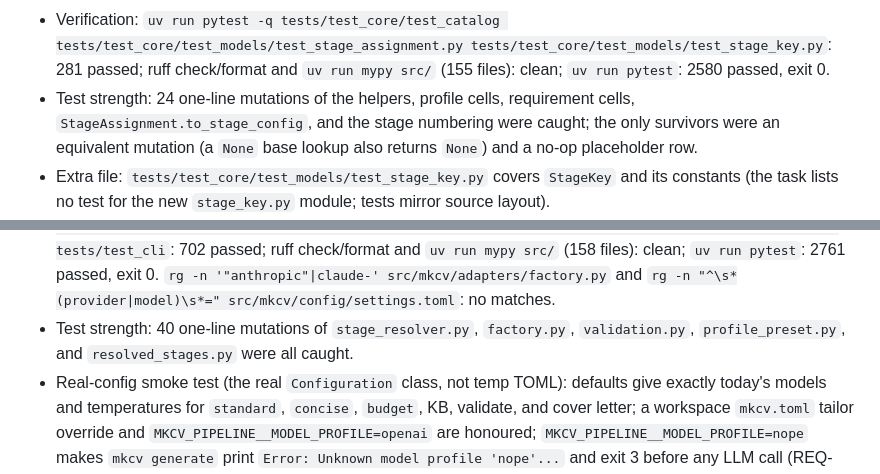
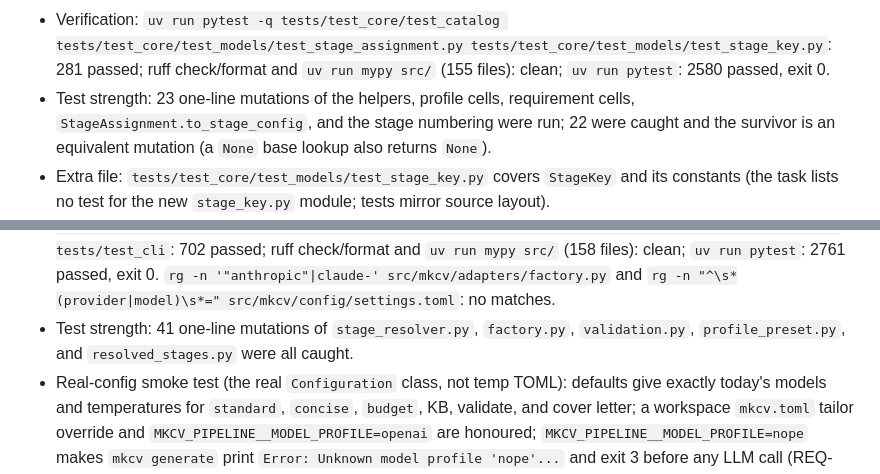
Before and after one commit to bkuberek/mkcv, a Markdown page: odd/tasks/multi-provider-support.md, 2 parts joined by grey strips. Drawn GitHub-style.

Commit message:
docs(odd): correct mutation counts for T07 and T08

```diff
--- a/odd/tasks/multi-provider-support.md
+++ b/odd/tasks/multi-provider-support.md
@@ -161,7 +161,7 @@ Plus the focused pytest command listed in each task of `tasks.md`.
 **T07** (route: delegated writer, trigger: 6 new core modules plus 4 test files).
 
 - Verification: `uv run pytest -q tests/test_core/test_catalog tests/test_core/test_models/test_stage_assignment.py tests/test_core/test_models/test_stage_key.py`: 281 passed; ruff check/format and `uv run mypy src/` (155 files): clean; `uv run pytest`: 2580 passed, exit 0.
-- Test strength: 24 one-line mutations of the helpers, profile cells, requirement cells, `StageAssignment.to_stage_config`, and the stage numbering were caught; the only survivors were an equivalent mutation (a `None` base lookup also returns `None`) and a no-op placeholder row.
+- Test strength: 23 one-line mutations of the helpers, profile cells, requirement cells, `StageAssignment.to_stage_config`, and the stage numbering were run; 22 were caught and the survivor is an equivalent mutation (a `None` base lookup also returns `None`).
 - Extra file: `tests/test_core/test_models/test_stage_key.py` covers `StageKey` and its constants (the task lists no test for the new `stage_key.py` module; tests mirror source layout).
 - Data-consistency tests beyond REQ-MP-1: every profile model has a price for its provider, none is deprecated, and every non-economy cloud profile meets each stage's `min_tier` according to the catalog (`local` and the economy profiles intentionally do not). They pass with the shipped data, so no profile cell was changed from the design table.
 - `profile_stage_model` follows the `extends` link recursively through built-in profiles; the tests assert every `extends` target exists and is itself a base profile, so a chain cannot loop.
@@ -171,7 +171,7 @@ Plus the focused pytest command listed in each task of `tasks.md`.
 **T08** (route: delegated writer, trigger: 3 new adapter modules, preset/settings/factory/validation edits, and a test rewrite across 8 files).
 
 - Verification: `uv run pytest tests/test_adapters/test_llm/test_stage_resolver.py tests/test_adapters/test_llm/test_factory.py tests/test_config tests/test_core/test_models/test_profile_preset.py tests/test_core/test_services/test_validation.py tests/test_cli`: 702 passed; ruff check/format and `uv run mypy src/` (158 files): clean; `uv run pytest`: 2761 passed, exit 0. `rg -n '"anthropic"|claude-' src/mkcv/adapters/factory.py` and `rg -n "^\s*(provider|model)\s*=" src/mkcv/config/settings.toml`: no matches.
-- Test strength: 40 one-line mutations of `stage_resolver.py`, `factory.py`, `validation.py`, `profile_preset.py`, and `resolved_stages.py` were all caught.
+- Test strength: 41 one-line mutations of `stage_resolver.py`, `factory.py`, `validation.py`, `profile_preset.py`, and `resolved_stages.py` were all caught.
 - Real-config smoke test (the real `Configuration` class, not temp TOML): defaults give exactly today's models and temperatures for `standard`, `concise`, `budget`, KB, validate, and cover letter; a workspace `mkcv.toml` tailor override and `MKCV_PIPELINE__MODEL_PROFILE=openai` are honoured; `MKCV_PIPELINE__MODEL_PROFILE=nope` makes `mkcv generate` print `Error: Unknown model profile 'nope'...` and exit 3 before any LLM call (REQ-SR-10).
 - Rewritten tests (old precedence replaced, not deleted): `test_factory.py` (`TestResolvePreset`/`TestResolveStageConfigs` became resolver-based classes; `test_budget_preset_ignores_config_settings` became `test_budget_preset_still_yields_ollama_when_config_names_another_provider`; legacy MagicMock attribute stages became `config.get` dotted keys), `test_profile_preset.py` (REQ-MP-2), `test_kb_factory.py`, and `test_configuration.py` (see below).
 - Decision (design gap): the `stub` provider has no profile, and the old `--provider stub` path worked because the preset still supplied a model. The resolver now gives a stub stage the model `stub-model` (`STUB_MODEL`) when nothing names one, instead of failing with `Cannot resolve models`. Explicit config still wins.
```
